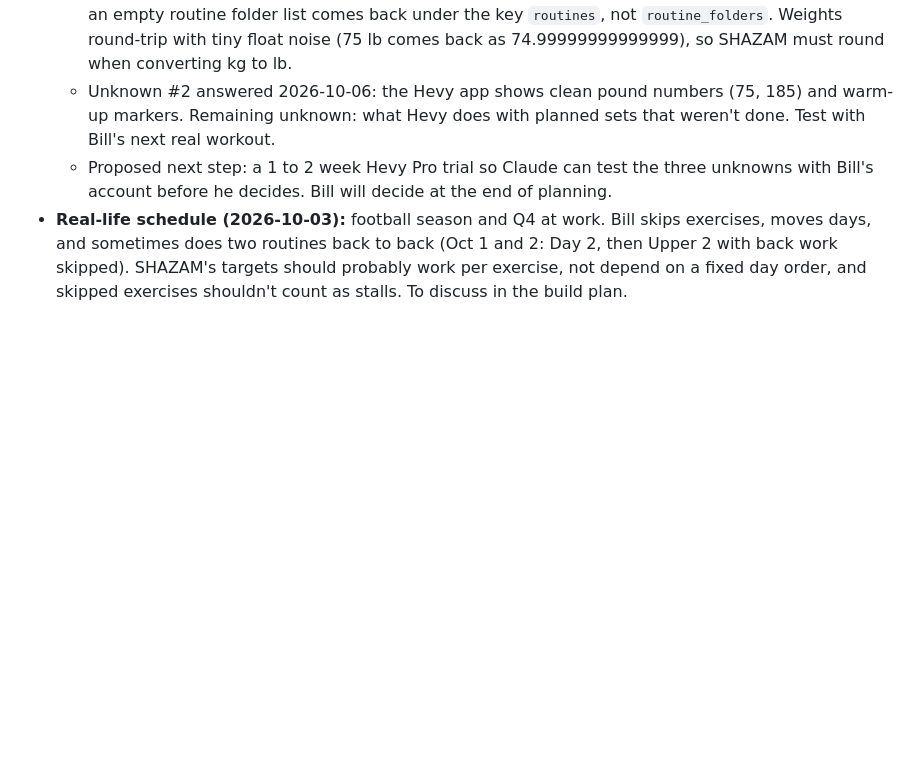
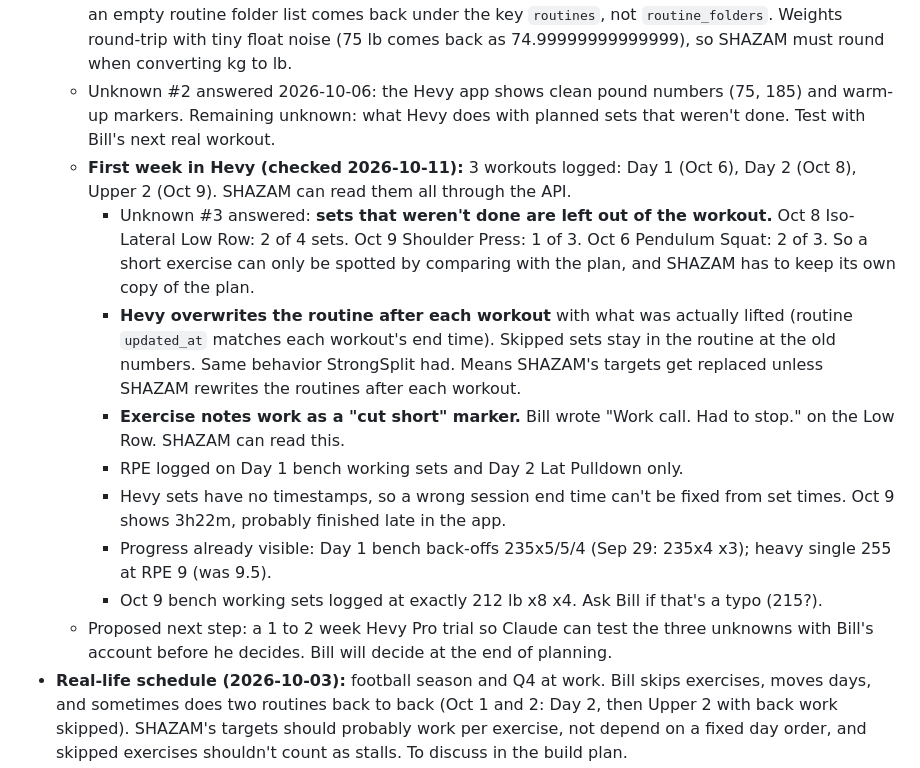
Before and after one commit to billv1084-netizen/shazam, a Markdown page: NOTES.md, the part around one of its changes. Drawn GitHub-style; blank space fills up the shorter version.

Commit message:
NOTES.md: first week of Hevy workouts, unknown #3 answered
Co-Authored-By: Claude Opus 5.5 <noreply@anthropic.com>

```diff
--- a/NOTES.md
+++ b/NOTES.md
@@ -107,6 +107,14 @@ Monday is Day 1, Thursday is Day 2, Friday is Upper 2, but days move around duri
   - Exercise mapping (StrongSplit to Hevy): Bench Press and Bench Press-Volume to Bench Press (Barbell); Hammer Strength Incline Press to Incline Chest Press (Machine); Machine Chest Fly to Incline Fly (Arsenal); Seated Machine Lateral Raise to Lateral Raise (Machine); Pendulum Squat to Pendulum Squat (Machine); Overhead Cable Triceps Extension to Overhead Triceps Extension (Cable); Lat Pulldown to Lat Pulldown (Cable); Hammer Strength ISO-Lateral Low Row to Iso-Lateral Low Row; Straight Arm Lat Pulldown to Straight Arm Lat Pulldown (Cable); Reverse Pec Dec to Rear Delt Reverse Fly (Machine); Cable Curl to Bicep Curl (Cable); Hammer Curl to Hammer Curl (Dumbbell); Hip Thrust to Hip Thrust (Machine) (plate loaded); Hammer Iso Lateral Row to Iso-Lateral Row (Machine); Narrow Grip Pulldown to Lat Pulldown - Close Grip (Cable); Hammer Shoulder Press to Shoulder Press (Machine Plates); Arsenal Lat Machine to Standing Lateral Raise (Arsenal).
   - Hevy API quirks found (differ from its docs): creating a custom exercise returns a bare id, not JSON; an empty routine folder list comes back under the key `routines`, not `routine_folders`. Weights round-trip with tiny float noise (75 lb comes back as 74.99999999999999), so SHAZAM must round when converting kg to lb.
   - Unknown #2 answered 2026-10-06: the Hevy app shows clean pound numbers (75, 185) and warm-up markers. Remaining unknown: what Hevy does with planned sets that weren't done. Test with Bill's next real workout.
+  - **First week in Hevy (checked 2026-10-11):** 3 workouts logged: Day 1 (Oct 6), Day 2 (Oct 8), Upper 2 (Oct 9). SHAZAM can read them all through the API.
+    - Unknown #3 answered: **sets that weren't done are left out of the workout.** Oct 8 Iso-Lateral Low Row: 2 of 4 sets. Oct 9 Shoulder Press: 1 of 3. Oct 6 Pendulum Squat: 2 of 3. So a short exercise can only be spotted by comparing with the plan, and SHAZAM has to keep its own copy of the plan.
+    - **Hevy overwrites the routine after each workout** with what was actually lifted (routine `updated_at` matches each workout's end time). Skipped sets stay in the routine at the old numbers. Same behavior StrongSplit had. Means SHAZAM's targets get replaced unless SHAZAM rewrites the routines after each workout.
+    - **Exercise notes work as a "cut short" marker.** Bill wrote "Work call. Had to stop." on the Low Row. SHAZAM can read this.
+    - RPE logged on Day 1 bench working sets and Day 2 Lat Pulldown only.
+    - Hevy sets have no timestamps, so a wrong session end time can't be fixed from set times. Oct 9 shows 3h22m, probably finished late in the app.
+    - Progress already visible: Day 1 bench back-offs 235x5/5/4 (Sep 29: 235x4 x3); heavy single 255 at RPE 9 (was 9.5).
+    - Oct 9 bench working sets logged at exactly 212 lb x8 x4. Ask Bill if that's a typo (215?).
   - Proposed next step: a 1 to 2 week Hevy Pro trial so Claude can test the three unknowns with Bill's account before he decides. Bill will decide at the end of planning.
 - **Real-life schedule (2026-10-03):** football season and Q4 at work. Bill skips exercises, moves days, and sometimes does two routines back to back (Oct 1 and 2: Day 2, then Upper 2 with back work skipped). SHAZAM's targets should probably work per exercise, not depend on a fixed day order, and skipped exercises shouldn't count as stalls. To discuss in the build plan.
 - **Warm-up rule:** StrongSplit marks every set as `working`. How should SHAZAM tell warm-ups apart (e.g. any set well below the top weight for that exercise)?
```
Also changed, not shown: other parts of NOTES.md (+1 -1 lines).
